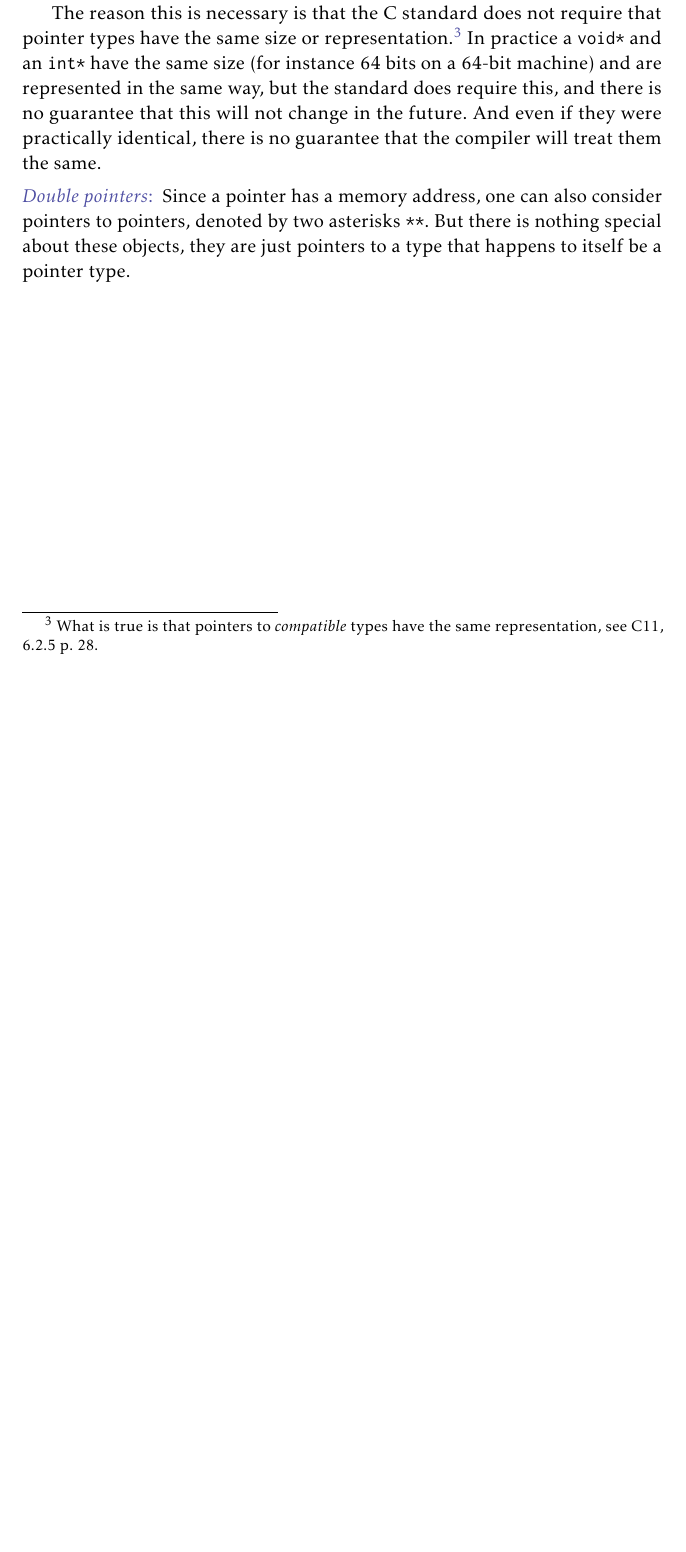
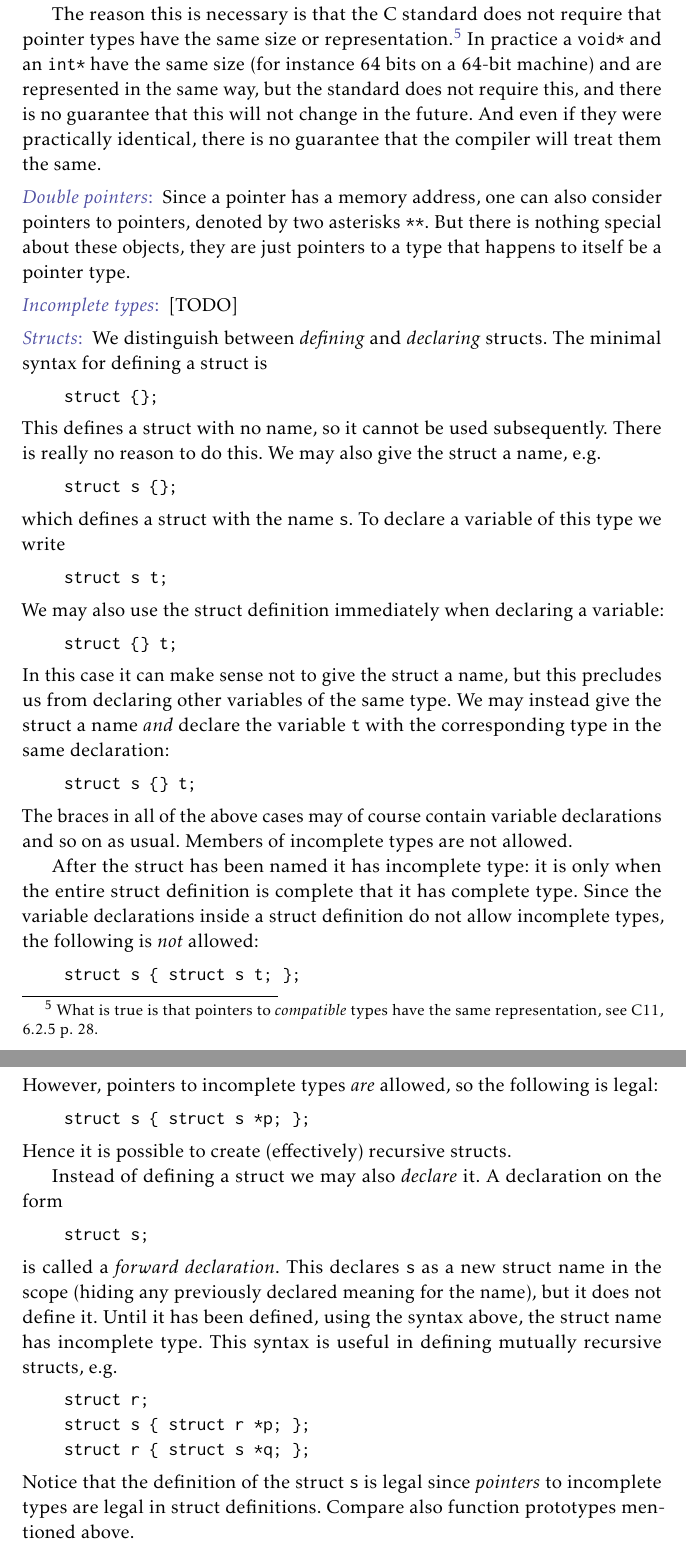
Before and after one commit to dnhansen/comark, a LaTeX book (sco-notes.tex): part of page 19 of 19 before the commit and two parts of pages 20 and 21 of 21 after it, the two joined at a grey line, cut so that both start at the same text, the shorter picture padded with empty space. The pictures show the PDF file sco-notes.pdf that the author committed with the source.

Commit message:
Added more C notes, in particular on structs.

```diff
--- a/sco-notes.tex
+++ b/sco-notes.tex
@@ -698,10 +707,75 @@ If we wish to print a value of type \inlinecode{size_t}, we therefore use the le
 \item[Printing pointers]
 Note that the conversion specifier \inlinecode{p} expects a value of type \inlinecode{void*} (see C11, 7.21.6.1, p. 8). Strictly speaking, giving as argument to \inlinecode{printf} another type of pointer, e.g. \inlinecode{int*}, results in undefined behaviour, and hence is implementation-dependent. A warning is produced if compiled with the flag \inlinecode{-Wpedantic}. So, again strictly speaking, casting to \inlinecode{void*} is required but it is not usually necessary in practice. [TODO: Has something to do with POSIX?] (Note, however, that casting to and from \inlinecode{void*} more generally is done implicitly.)
 
-The reason this is necessary is that the C standard does not require that pointer types have the same size or representation.\footnote{What is true is that pointers to \emph{compatible} types have the same representation, see C11, 6.2.5 p. 28.} In practice a \inlinecode{void*} and an \inlinecode{int*} have the same size (for instance 64 bits on a 64-bit machine) and are represented in the same way, but the standard does require this, and there is no guarantee that this will not change in the future. And even if they were practically identical, there is no guarantee that the compiler will treat them the same.
+The reason this is necessary is that the C standard does not require that pointer types have the same size or representation.\footnote{What is true is that pointers to \emph{compatible} types have the same representation, see C11, 6.2.5 p. 28.} In practice a \inlinecode{void*} and an \inlinecode{int*} have the same size (for instance 64 bits on a 64-bit machine) and are represented in the same way, but the standard does not require this, and there is no guarantee that this will not change in the future. And even if they were practically identical, there is no guarantee that the compiler will treat them the same.
 
 \item[Double pointers]
 Since a pointer has a memory address, one can also consider pointers to pointers, denoted by two asterisks \inlinecode{**}. But there is nothing special about these objects, they are just pointers to a type that happens to itself be a pointer type.
+
+\item[Incomplete types] [TODO]
+
+\item[Structs]
+We distinguish between \emph{defining} and \emph{declaring} structs. The minimal syntax for defining a struct is
+%
+\begin{displayquote}
+    \lstinline|struct {};|
+\end{displayquote}
+%
+This defines a struct with no name, so it cannot be used subsequently. There is really no reason to do this. We may also give the struct a name, e.g.
+%
+\begin{displayquote}
+    \lstinline|struct s {};|
+\end{displayquote}
+%
+which defines a struct with the name \inlinecode{s}. To declare a variable of this type we write
+%
+\begin{displayquote}
+    \lstinline{struct s t;}
+\end{displayquote}
+%
+We may also use the struct definition immediately when declaring a variable:
+%
+\begin{displayquote}
+    \lstinline|struct {} t;|
+\end{displayquote}
+%
+In this case it can make sense not to give the struct a name, but this precludes us from declaring other variables of the same type. We may instead give the struct a name \emph{and} declare the variable \inlinecode{t} with the corresponding type in the same declaration:
+%
+\begin{displayquote}
+    \lstinline|struct s {} t;|
+\end{displayquote}
+%
+The braces in all of the above cases may of course contain variable declarations and so on as usual. Members of incomplete types are not allowed.
+
+After the struct has been named it has incomplete type: it is only when the entire struct definition is complete that it has complete type. Since the variable declarations inside a struct definition do not allow incomplete types, the following is \emph{not} allowed:
+%
+\begin{displayquote}
+    \lstinline|struct s { struct s t; };|
+\end{displayquote}
+%
+However, pointers to incomplete types \emph{are} allowed, so the following is legal:
+%
+\begin{displayquote}
+    \lstinline|struct s { struct s *p; };|
+\end{displayquote}
+%
+Hence it is possible to create (effectively) recursive structs.
+
+Instead of defining a struct we may also \emph{declare} it. A declaration on the form
+%
+\begin{displayquote}
+    \lstinline{struct s;}
+\end{displayquote}
+%
+is called a \emph{forward declaration}. This declares \inlinecode{s} as a new struct name in the scope (hiding any previously declared meaning for the name), but it does not define it. Until it has been defined, using the syntax above, the struct name has incomplete type. This syntax is useful in defining mutually recursive structs, e.g.
+%
+\begin{displayquote}
+    \lstinline|struct r;| \\
+    \lstinline|struct s { struct r *p; };| \\
+    \lstinline|struct r { struct s *q; };|
+\end{displayquote}
+%
+Notice that the definition of the struct \inlinecode{s} is legal since \emph{pointers} to incomplete types are legal in struct definitions. Compare also function prototypes mentioned above.
 \end{notelist}
 
 \end{document}
```
Also changed, not shown: sco-notes.pdf, sco-notes.tex (17 more changed lines).
